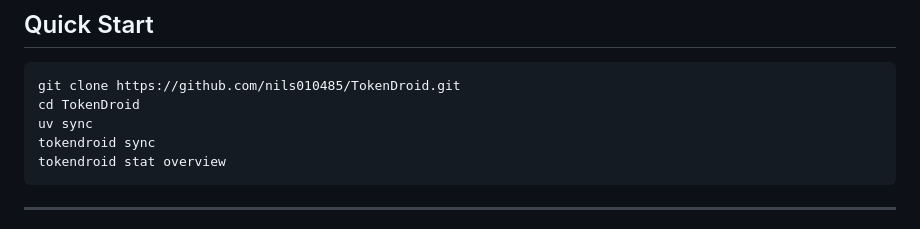
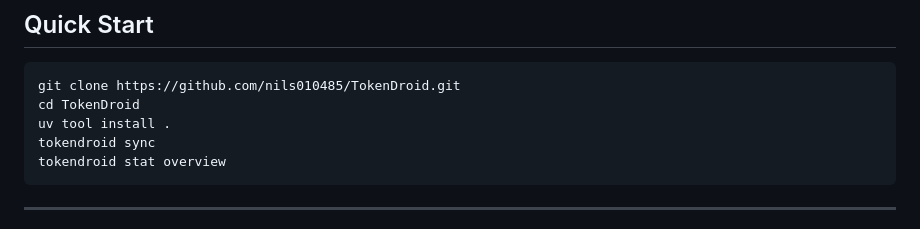
Before and after one commit to nils010485/TokenDroid, a Markdown page: README.md, the part around the change. Drawn GitHub-style.

Commit message:
Use uv tool install in Quick Start

````diff
--- a/README.md
+++ b/README.md
@@ -16,7 +16,7 @@ usage, and project activity.
 ```bash
 git clone https://github.com/nils010485/TokenDroid.git
 cd TokenDroid
-uv sync
+uv tool install .
 tokendroid sync
 tokendroid stat overview
 ```
````
